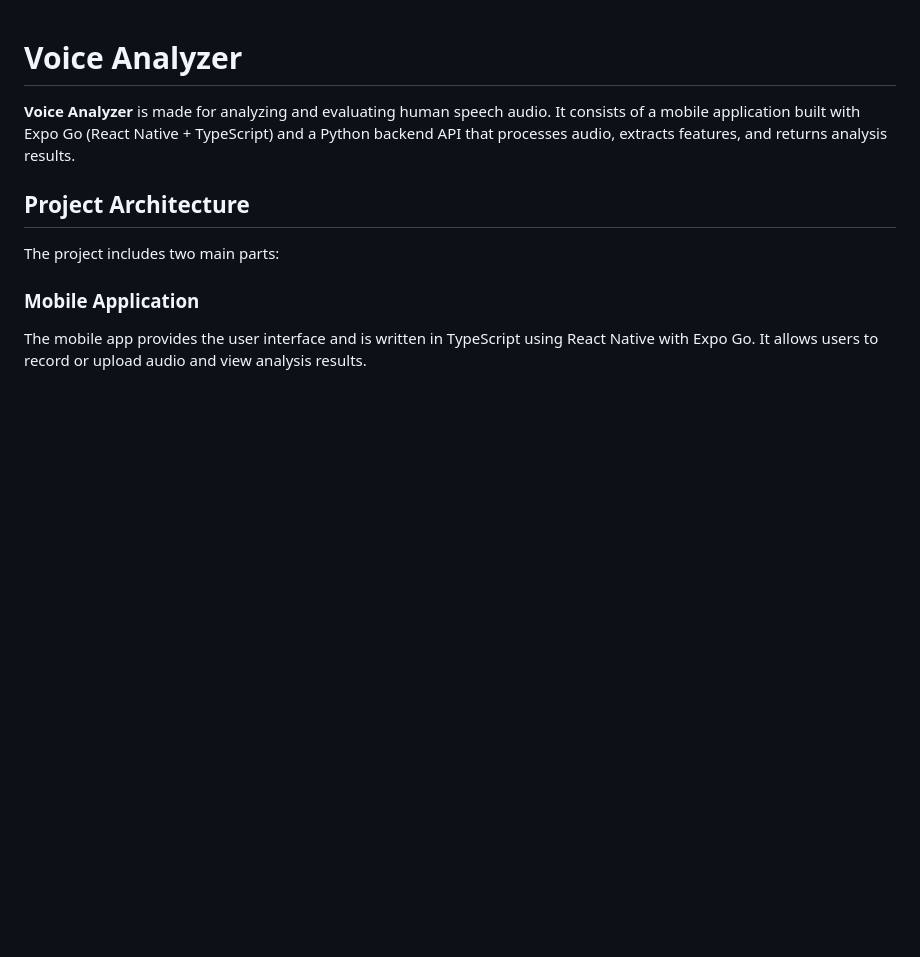
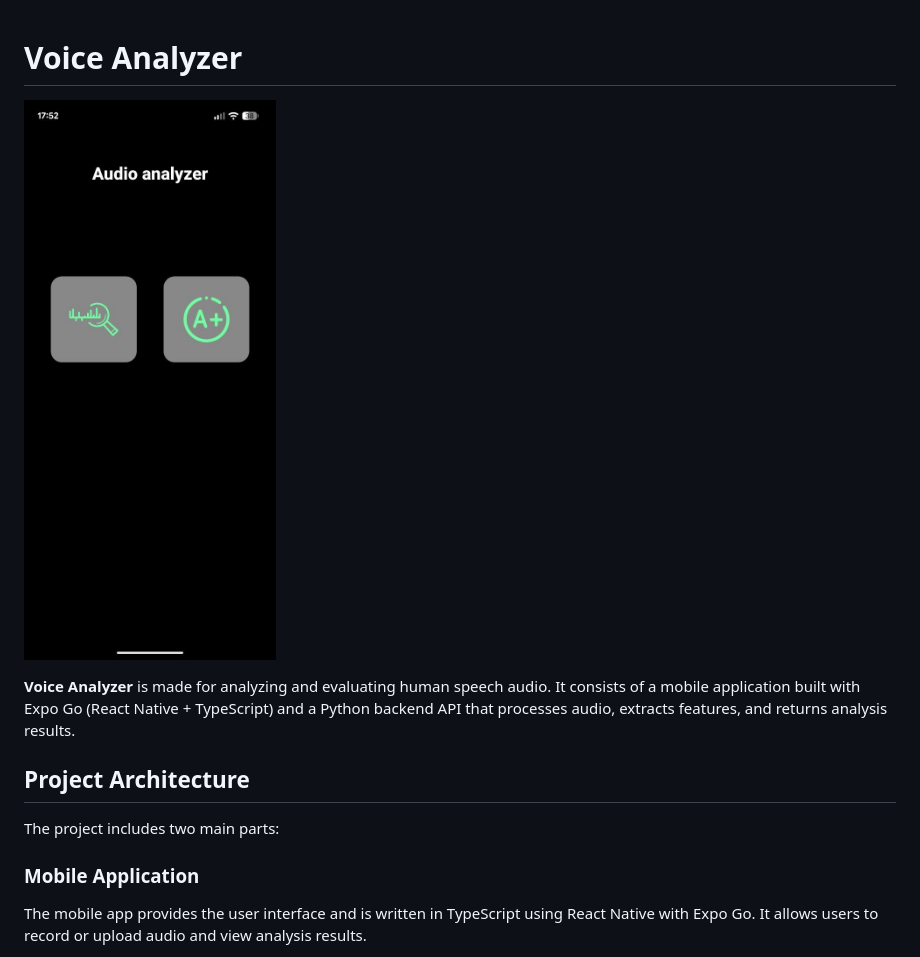
Before and after one commit to M4xx7/voice-analyzer-app, a Markdown page: README.md, the part around the change printed below. Rendered like a GitHub page; pictures changed too: docs/screenshots/home.jpg (added); blank space fills up the shorter version.

Commit message:
added screenshots of the app

```diff
--- a/README.md
+++ b/README.md
@@ -1,4 +1,7 @@
 # Voice Analyzer
+
+![Home Page](docs/screenshots/home.jpg)
+
 
 **Voice Analyzer** is made for analyzing and evaluating human speech audio. It consists of a mobile application built with Expo Go (React Native + TypeScript) and a Python backend API that processes audio, extracts features, and returns analysis results.
 
```
Also changed, not shown: other parts of README.md (+5 -0 lines), docs/screenshots/analyze.jpg (added), docs/screenshots/evaluate.jpg (added).
